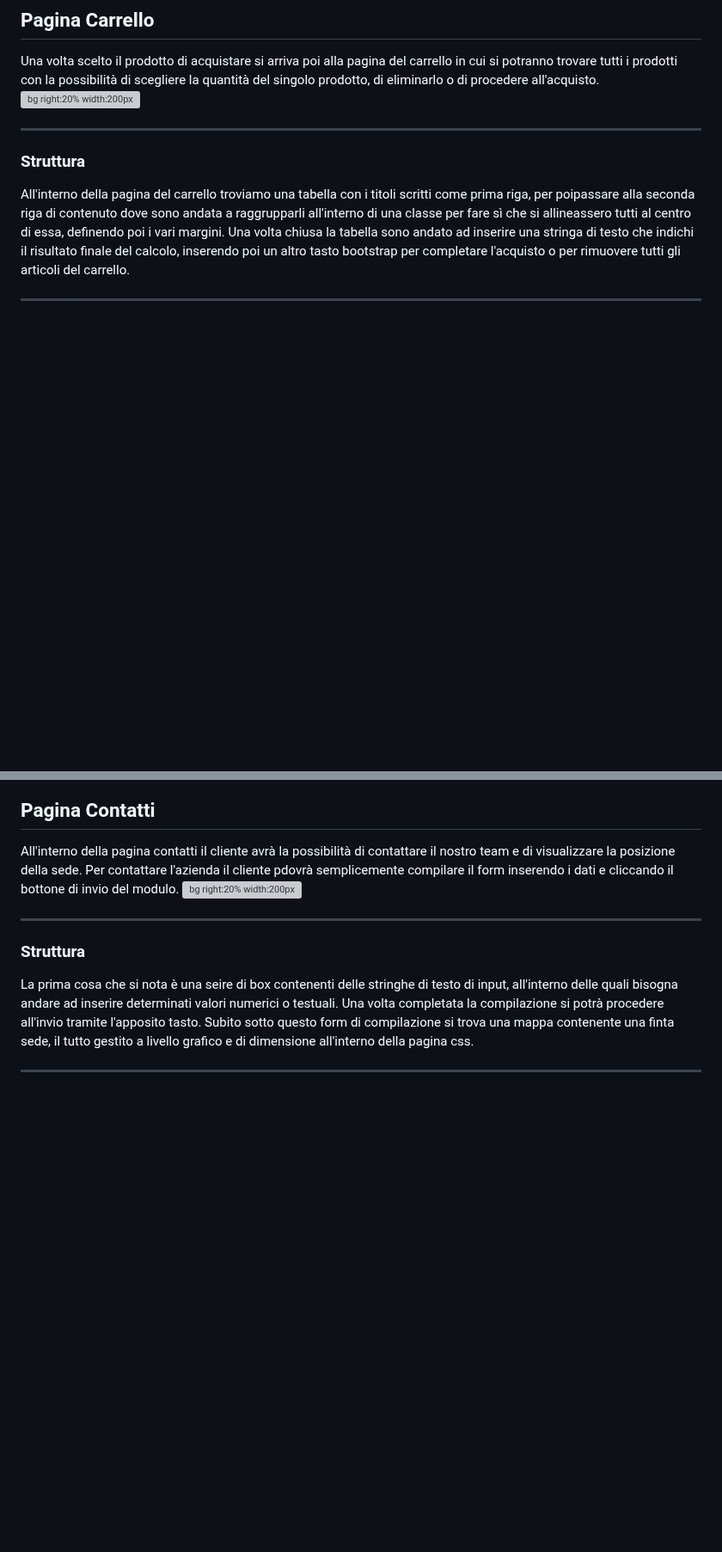
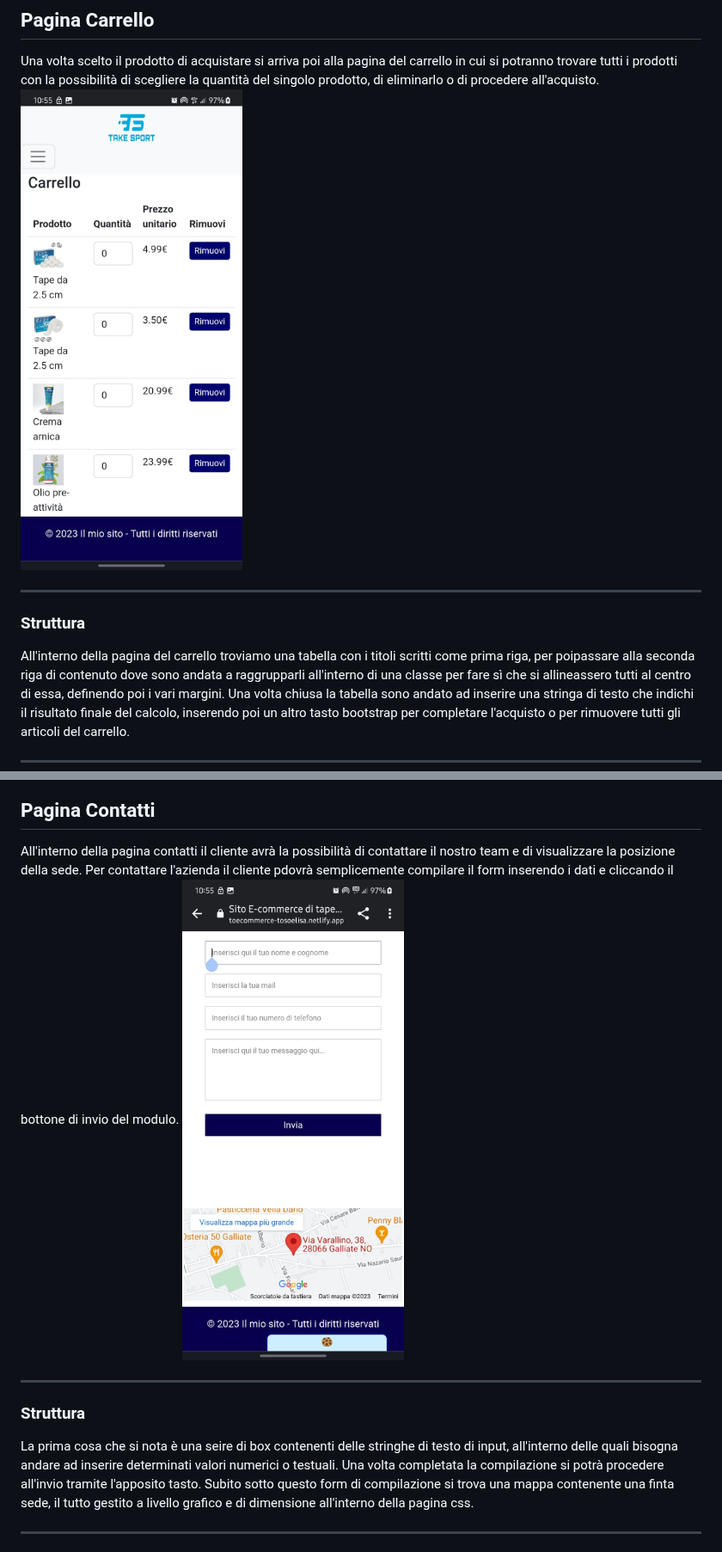
Before and after one commit to tosoelisa/progetto_ecommerce, a Markdown page: intro/slide.md, 2 parts joined by grey strips. Shown at 86% size. GitHub-like rendering; blank space fills up the shorter version; grey boxes are pictures that could not be loaded.

```diff
--- a/intro/slide.md
+++ b/intro/slide.md
@@ -120,7 +120,7 @@ Come in tutte le altre pagine ho mantenuto sia il footer che la barra di navigaz
 
 ## Pagina Carrello
 Una volta scelto il prodotto di acquistare si arriva poi alla pagina del carrello in cui si potranno trovare tutti i prodotti con la possibilità di scegliere la quantità del singolo prodotto, di eliminarlo o di procedere all'acquisto.
-![bg right:20% width:200px](cell_carrello.png)
+![bg right:20% width:200px](cell_carrello.jpg)
 
 ---
 
@@ -131,7 +131,7 @@ All'interno della pagina del carrello troviamo una tabella con i titoli scritti
 
 ## Pagina Contatti
 All'interno della pagina contatti il cliente avrà la possibilità di contattare il nostro team e di visualizzare la posizione della sede. Per contattare l'azienda il cliente pdovrà semplicemente compilare il form inserendo i dati e cliccando il bottone di invio del modulo.
-![bg right:20% width:200px](cell_contatti.png)
+![bg right:20% width:200px](cell_contatti.jpg)
 
 ---
 
```
Also changed, not shown: other parts of intro/slide.md (+4 -4 lines).
